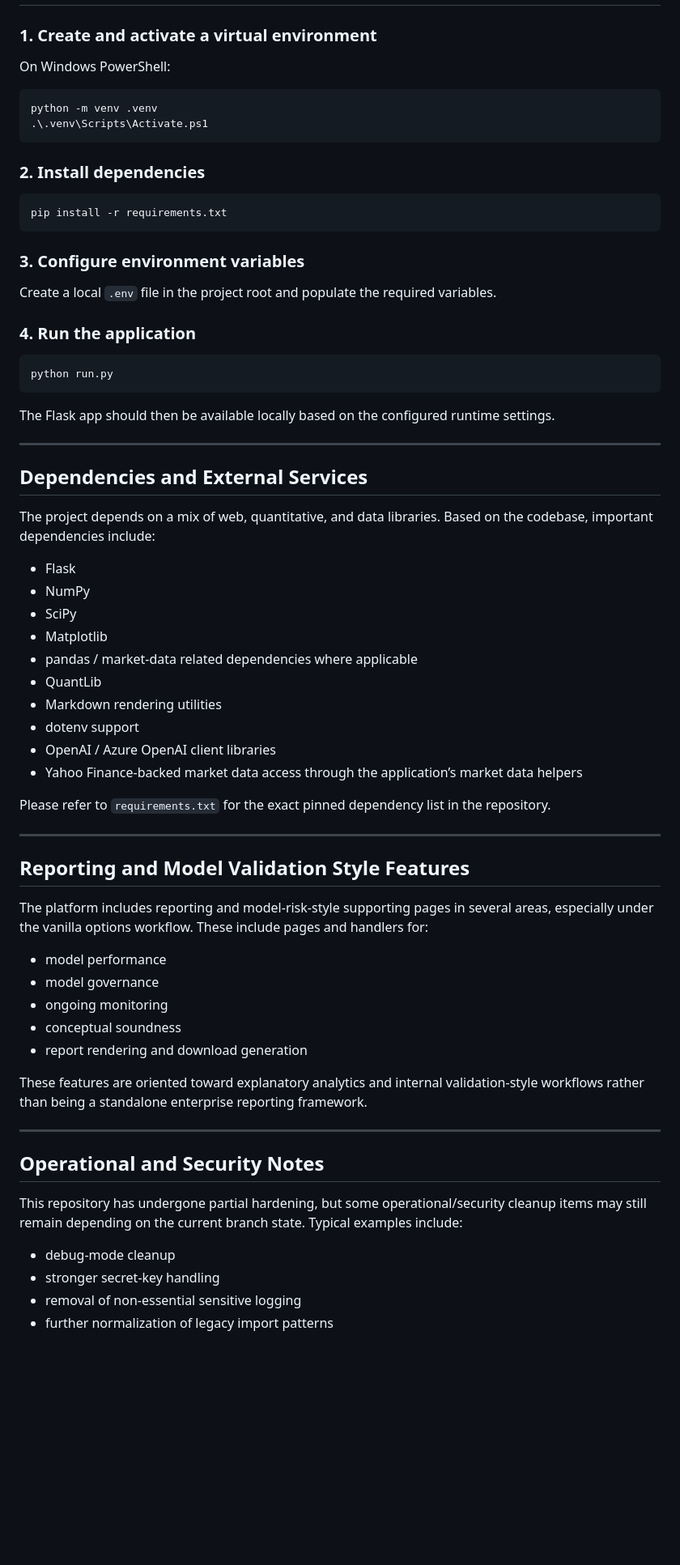
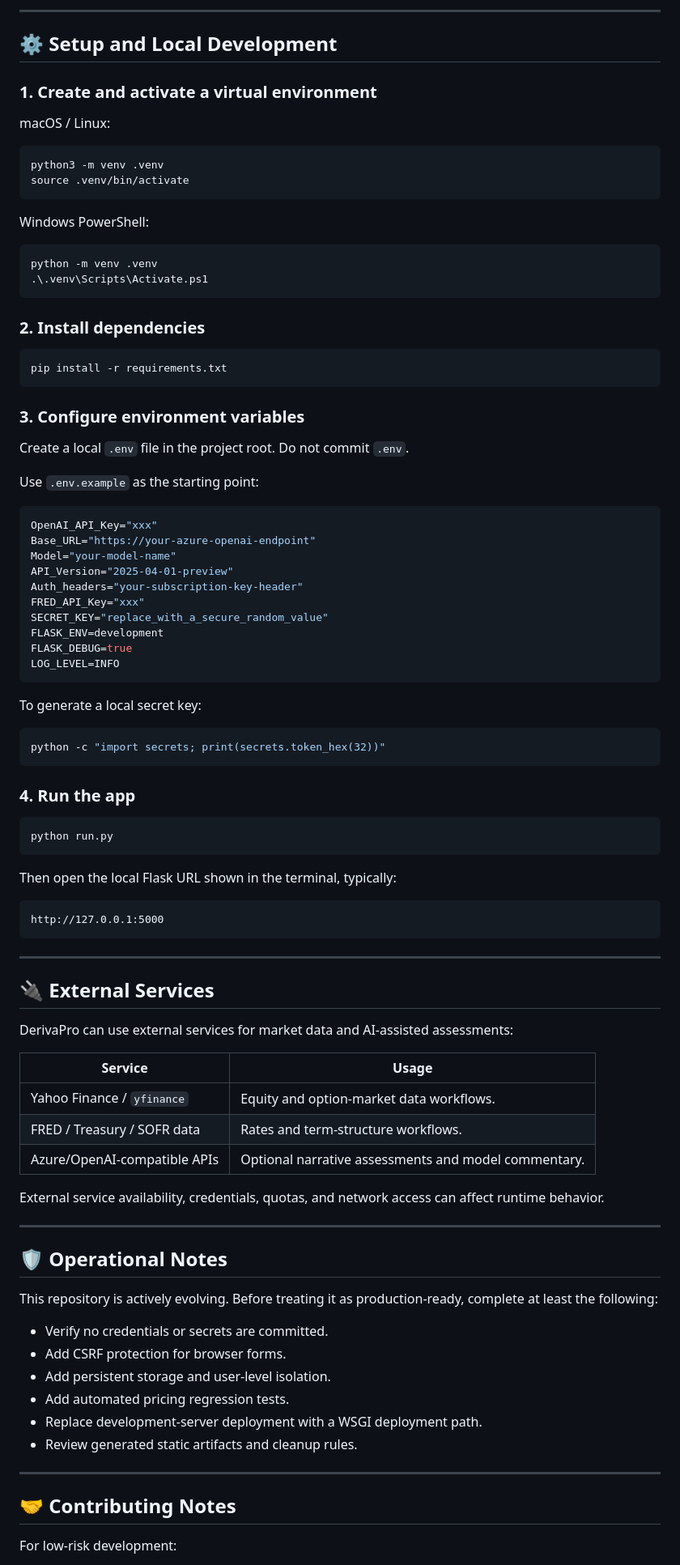
Before and after one commit to derivapro/derivapro-v1, a Markdown page: README.md, the part around one of its changes. Shown at 81% size. Drawn GitHub-style; blank space fills up the shorter version.

Commit message:
Polish project README

````diff
--- a/README.md
+++ b/README.md
@@ -229,6 +206,17 @@ FRED_API_Key=your_fred_api_key
+---
+
+## ⚙️ Setup and Local Development
 
 ### 1. Create and activate a virtual environment
-On Windows PowerShell:
+
+macOS / Linux:
+
+```bash
+python3 -m venv .venv
+source .venv/bin/activate
+```
+
+Windows PowerShell:
 
 ```powershell
 python -m venv .venv
@@ -237,59 +225,77 @@ python -m venv .venv
 
 ### 2. Install dependencies
 
-```powershell
+```bash
 pip install -r requirements.txt
 ```
 
 ### 3. Configure environment variables
-Create a local `.env` file in the project root and populate the required variables.
 
-### 4. Run the application
+Create a local `.env` file in the project root. Do not commit `.env`.
 
-```powershell
+Use `.env.example` as the starting point:
+
+```env
+OpenAI_API_Key="xxx"
+Base_URL="https://your-azure-openai-endpoint"
+Model="your-model-name"
+API_Version="2025-04-01-preview"
+Auth_headers="your-subscription-key-header"
+FRED_API_Key="xxx"
+SECRET_KEY="replace_with_a_secure_random_value"
+FLASK_ENV=development
+FLASK_DEBUG=true
+LOG_LEVEL=INFO
+```
+
+To generate a local secret key:
+
+```bash
+python -c "import secrets; print(secrets.token_hex(32))"
+```
+
+### 4. Run the app
+
+```bash
 python run.py
 ```
 
-The Flask app should then be available locally based on the configured runtime settings.
+Then open the local Flask URL shown in the terminal, typically:
+
+```text
+http://127.0.0.1:5000
+```
 
 ---
 
-## Dependencies and External Services
+## 🔌 External Services
 
-The project depends on a mix of web, quantitative, and data libraries. Based on the codebase, important dependencies include:
-- Flask
-- NumPy
-- SciPy
-- Matplotlib
-- pandas / market-data related dependencies where applicable
-- QuantLib
-- Markdown rendering utilities
-- dotenv support
-- OpenAI / Azure OpenAI client libraries
-- Yahoo Finance-backed market data access through the application’s market data helpers
+DerivaPro can use external services for market data and AI-assisted assessments:
 
-Please refer to `requirements.txt` for the exact pinned dependency list in the repository.
+| Service | Usage |
+|---|---|
+| Yahoo Finance / `yfinance` | Equity and option-market data workflows. |
+| FRED / Treasury / SOFR data | Rates and term-structure workflows. |
+| Azure/OpenAI-compatible APIs | Optional narrative assessments and model commentary. |
+
+External service availability, credentials, quotas, and network access can affect runtime behavior.
 
 ---
 
-## Reporting and Model Validation Style Features
+## 🛡️ Operational Notes
 
-The platform includes reporting and model-risk-style supporting pages in several areas, especially under the vanilla options workflow. These include pages and handlers for:
-- model performance
-- model governance
-- ongoing monitoring
-- conceptual soundness
-- report rendering and download generation
+This repository is actively evolving. Before treating it as production-ready, complete at least the following:
 
-These features are oriented toward explanatory analytics and internal validation-style workflows rather than being a standalone enterprise reporting framework.
+- Verify no credentials or secrets are committed.
+- Add CSRF protection for browser forms.
+- Add persistent storage and user-level isolation.
+- Add automated pricing regression tests.
+- Replace development-server deployment with a WSGI deployment path.
+- Review generated static artifacts and cleanup rules.
 
 ---
 
-## Operational and Security Notes
+## 🤝 Contributing Notes
 
-This repository has undergone partial hardening, but some operational/security cleanup items may still remain depending on the current branch state. Typical examples include:
-- debug-mode cleanup
-- stronger secret-key handling
-- removal of non-essential sensitive logging
-- further normalization of legacy import patterns
+For low-risk development:
 
````
Also changed, not shown: other parts of README.md (+174 -197 lines).
